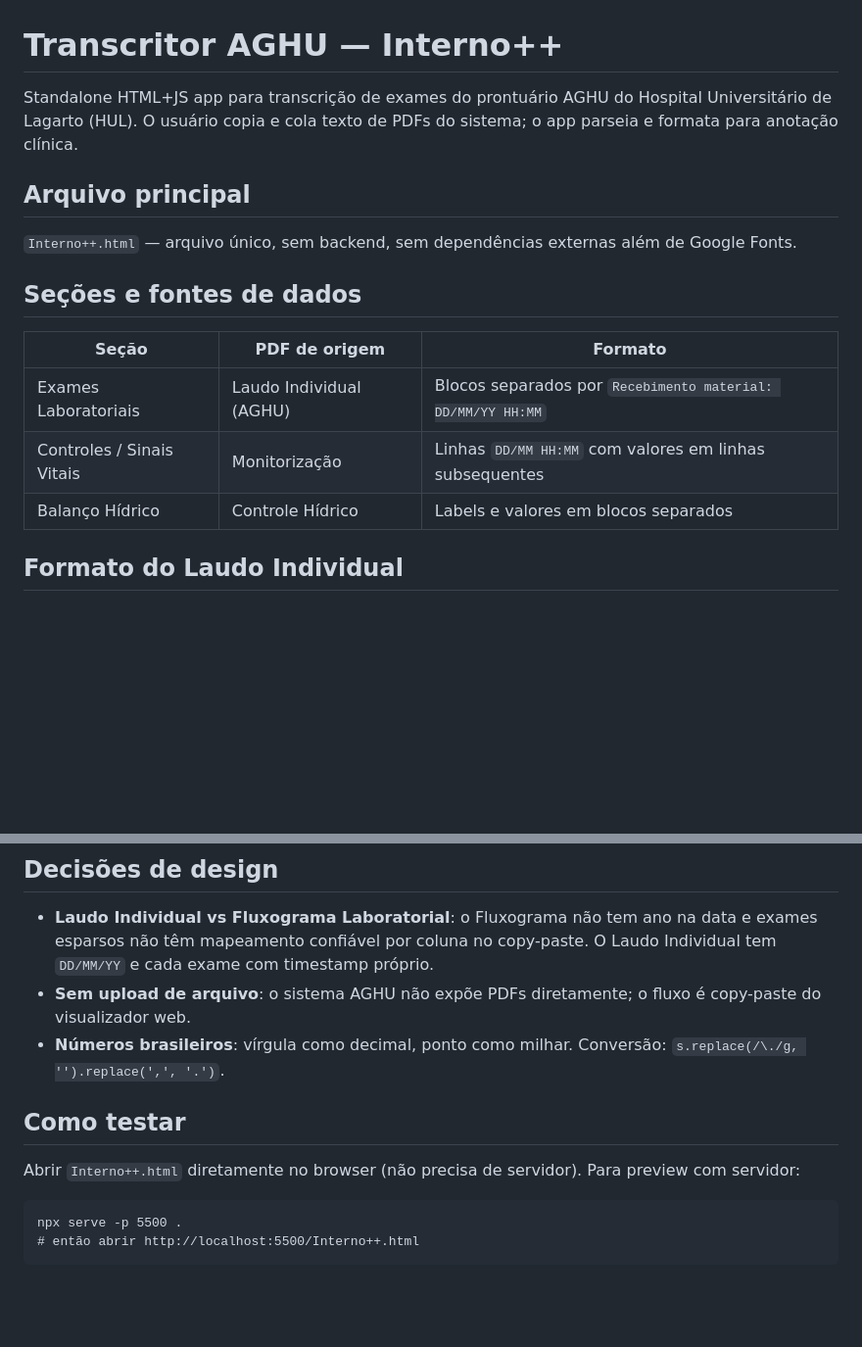
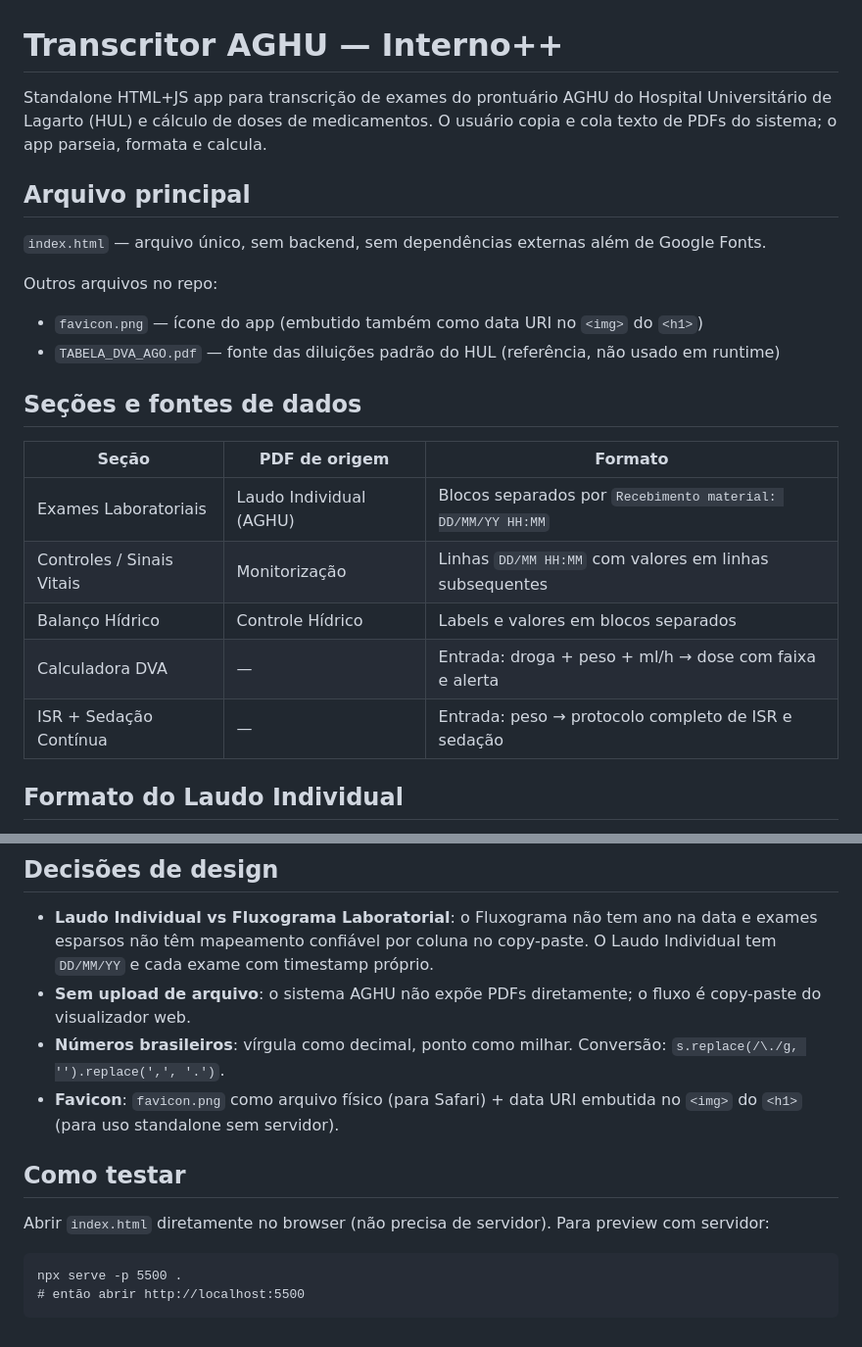
Before and after one commit to nephron-code/html-starter, a Markdown page: CLAUDE.md, 2 parts joined by grey strips. Shown at 98% size. Drawn GitHub-style; blank space fills up the shorter version.

Commit message:
Update CLAUDE.md with DVA, ISR, favicon and footer sections

````diff
--- a/CLAUDE.md
+++ b/CLAUDE.md
@@ -1,10 +1,14 @@
 # Transcritor AGHU — Interno++
 
-Standalone HTML+JS app para transcrição de exames do prontuário AGHU do Hospital Universitário de Lagarto (HUL). O usuário copia e cola texto de PDFs do sistema; o app parseia e formata para anotação clínica.
+Standalone HTML+JS app para transcrição de exames do prontuário AGHU do Hospital Universitário de Lagarto (HUL) e cálculo de doses de medicamentos. O usuário copia e cola texto de PDFs do sistema; o app parseia, formata e calcula.
 
 ## Arquivo principal
 
-`Interno++.html` — arquivo único, sem backend, sem dependências externas além de Google Fonts.
+`index.html` — arquivo único, sem backend, sem dependências externas além de Google Fonts.
+
+Outros arquivos no repo:
+- `favicon.png` — ícone do app (embutido também como data URI no `<img>` do `<h1>`)
+- `TABELA_DVA_AGO.pdf` — fonte das diluições padrão do HUL (referência, não usado em runtime)
 
 ## Seções e fontes de dados
 
@@ -13,6 +17,8 @@ Standalone HTML+JS app para transcrição de exames do prontuário AGHU do Hospi
 | Exames Laboratoriais | Laudo Individual (AGHU) | Blocos separados por `Recebimento material: DD/MM/YY HH:MM` |
 | Controles / Sinais Vitais | Monitorização | Linhas `DD/MM HH:MM` com valores em linhas subsequentes |
 | Balanço Hídrico | Controle Hídrico | Labels e valores em blocos separados |
+| Calculadora DVA | — | Entrada: droga + peso + ml/h → dose com faixa e alerta |
+| ISR + Sedação Contínua | — | Entrada: peso → protocolo completo de ISR e sedação |
 
 ## Formato do Laudo Individual
 
@@ -77,11 +142,12 @@ Estratégia: buscar a partir de `"Total de Volumes Eliminados:"` e coletar as 3
 - **Laudo Individual vs Fluxograma Laboratorial**: o Fluxograma não tem ano na data e exames esparsos não têm mapeamento confiável por coluna no copy-paste. O Laudo Individual tem `DD/MM/YY` e cada exame com timestamp próprio.
 - **Sem upload de arquivo**: o sistema AGHU não expõe PDFs diretamente; o fluxo é copy-paste do visualizador web.
 - **Números brasileiros**: vírgula como decimal, ponto como milhar. Conversão: `s.replace(/\./g, '').replace(',', '.')`.
+- **Favicon**: `favicon.png` como arquivo físico (para Safari) + data URI embutida no `<img>` do `<h1>` (para uso standalone sem servidor).
 
 ## Como testar
 
-Abrir `Interno++.html` diretamente no browser (não precisa de servidor). Para preview com servidor:
+Abrir `index.html` diretamente no browser (não precisa de servidor). Para preview com servidor:
 ```
 npx serve -p 5500 .
-# então abrir http://localhost:5500/Interno++.html
+# então abrir http://localhost:5500
 ```
````
Also changed, not shown: other parts of CLAUDE.md (+59 -0 lines).
